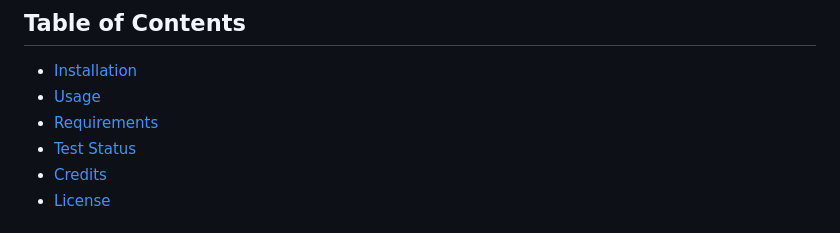
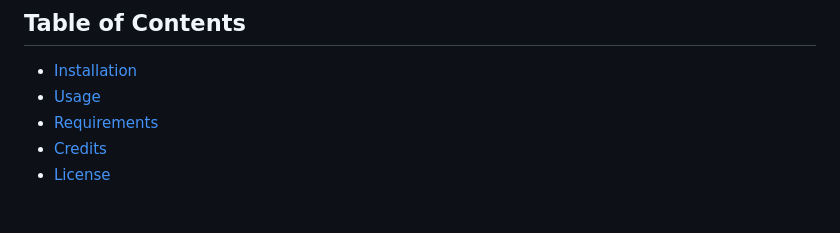
Before and after one commit to EAmrogowicz/team-profile-generator, a Markdown page: README.md, the part around the change. GitHub-like rendering.

Commit message:
updated table of contents

```diff
--- a/README.md
+++ b/README.md
@@ -17,7 +17,6 @@ summaries for each person.
 - [Installation](#installation)
 - [Usage](#usage)
 - [Requirements](#requirements)
-- [Test Status](#test-status)
 - [Credits](#credits)
 - [License](#license)
 
```
